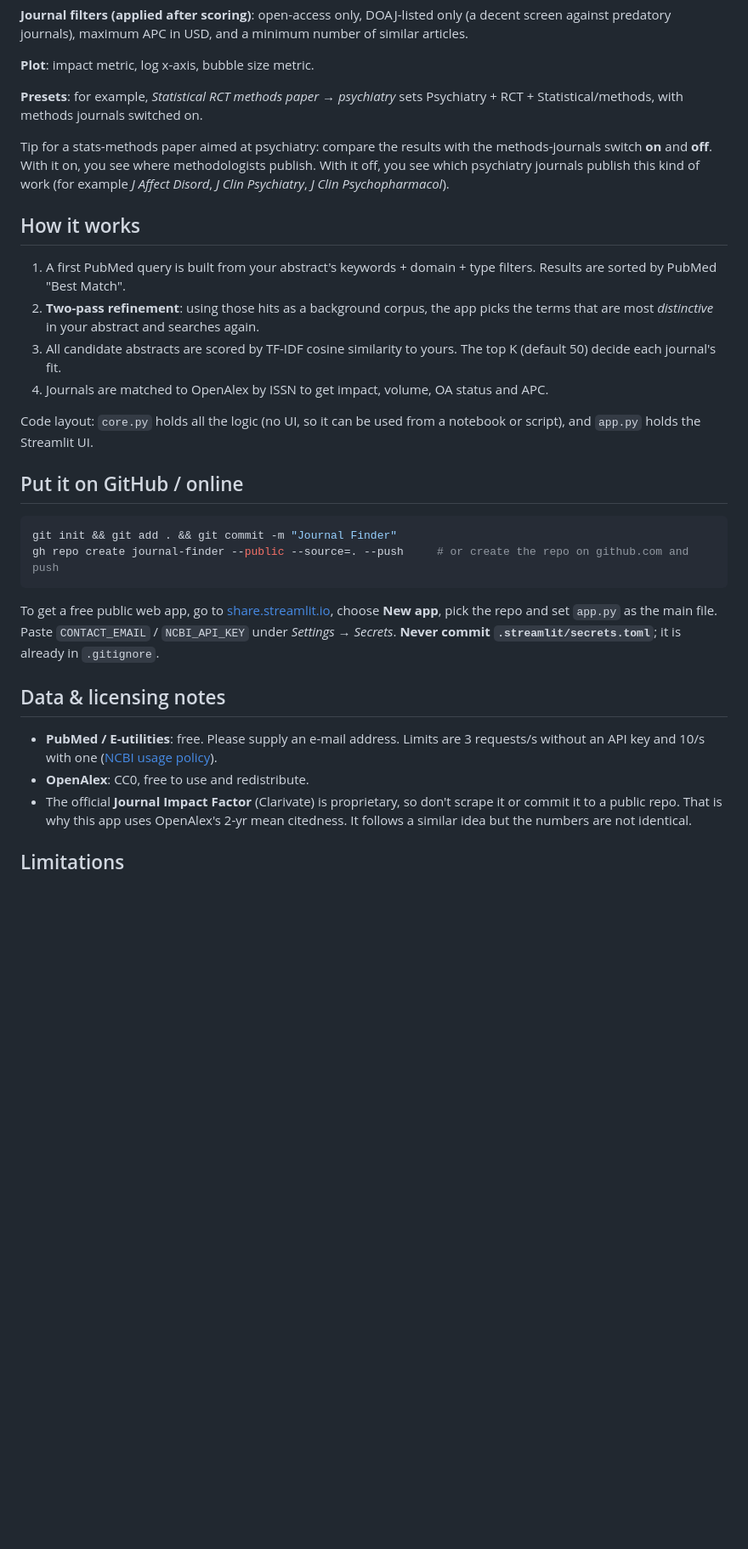
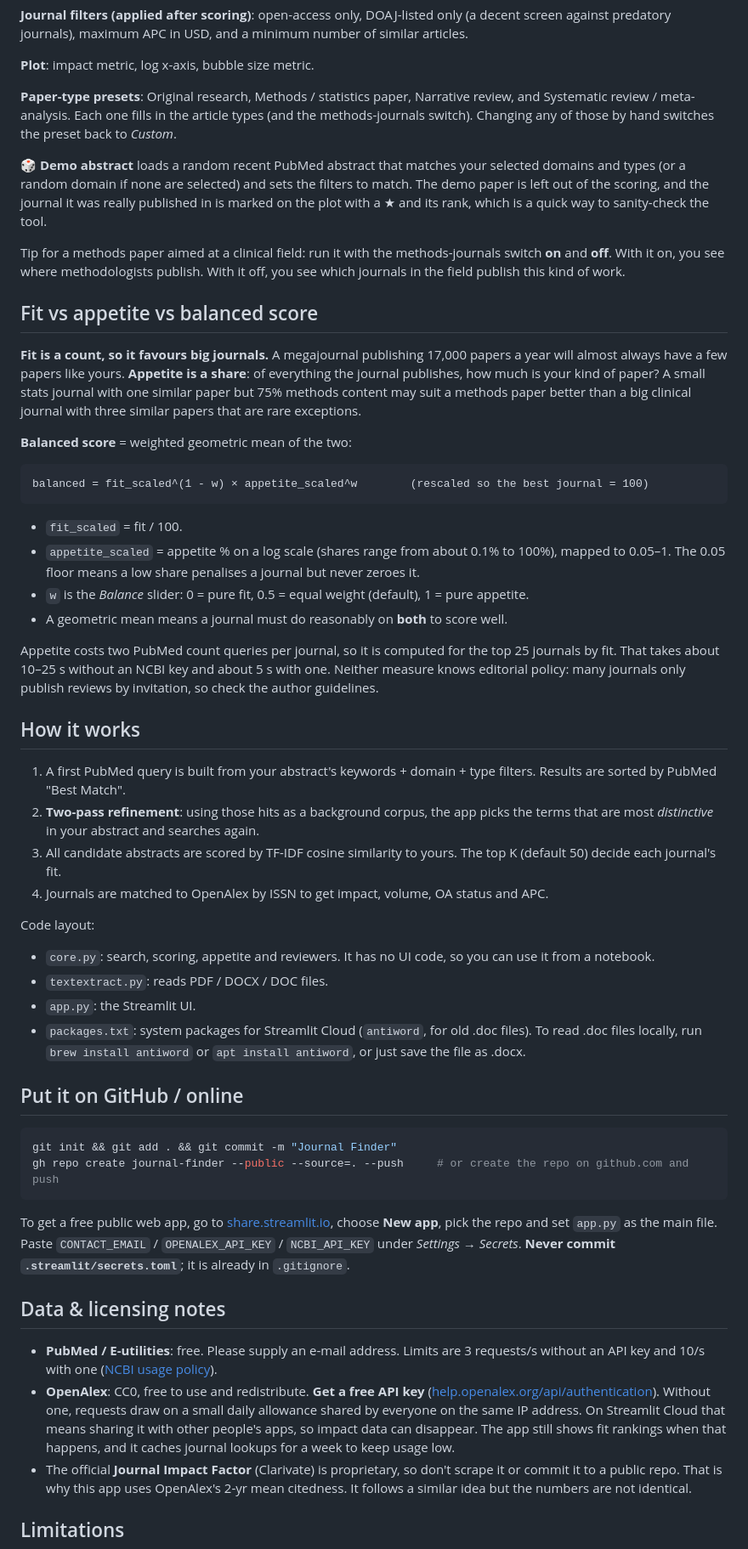
Before and after one commit to AlanSimmonsUCSD/WhichJournal, a Markdown page: README.md, the part around one of its changes. Shown at 85% size. Drawn GitHub-style; blank space fills up the shorter version.

````diff
--- a/README.md
+++ b/README.md
@@ -51,13 +90,42 @@ against predatory journals), maximum APC in USD, and a minimum number of similar
 
 **Plot**: impact metric, log x-axis, bubble size metric.
 
-**Presets**: for example, *Statistical RCT methods paper → psychiatry* sets Psychiatry + RCT +
-Statistical/methods, with methods journals switched on.
+**Paper-type presets**: Original research, Methods / statistics paper, Narrative review, and
+Systematic review / meta-analysis. Each one fills in the article types (and the methods-journals
+switch). Changing any of those by hand switches the preset back to *Custom*.
 
-Tip for a stats-methods paper aimed at psychiatry: compare the results with the
-methods-journals switch **on** and **off**. With it on, you see where methodologists publish. With
-it off, you see which psychiatry journals publish this kind of work (for example *J Affect Disord*,
-*J Clin Psychiatry*, *J Clin Psychopharmacol*).
+**🎲 Demo abstract** loads a random recent PubMed abstract that matches your selected domains and
+types (or a random domain if none are selected) and sets the filters to match. The demo paper is
+left out of the scoring, and the journal it was really published in is marked on the plot with a
+★ and its rank, which is a quick way to sanity-check the tool.
+
+Tip for a methods paper aimed at a clinical field: run it with the methods-journals switch **on**
+and **off**. With it on, you see where methodologists publish. With it off, you see which
+journals in the field publish this kind of work.
+
+## Fit vs appetite vs balanced score
+
+**Fit is a count, so it favours big journals.** A megajournal publishing 17,000 papers a year will
+almost always have a few papers like yours. **Appetite is a share**: of everything the journal
+publishes, how much is your kind of paper? A small stats journal with one similar paper but 75%
+methods content may suit a methods paper better than a big clinical journal with three similar
+papers that are rare exceptions.
+
+**Balanced score** = weighted geometric mean of the two:
+
+```
+balanced = fit_scaled^(1 - w) × appetite_scaled^w        (rescaled so the best journal = 100)
+```
+
+- `fit_scaled` = fit / 100.
+- `appetite_scaled` = appetite % on a log scale (shares range from about 0.1% to 100%), mapped to 0.05–1.
+  The 0.05 floor means a low share penalises a journal but never zeroes it.
+- `w` is the *Balance* slider: 0 = pure fit, 0.5 = equal weight (default), 1 = pure appetite.
+- A geometric mean means a journal must do reasonably on **both** to score well.
+
+Appetite costs two PubMed count queries per journal, so it is computed for the top 25 journals by
+fit. That takes about 10–25 s without an NCBI key and about 5 s with one. Neither measure knows
+editorial policy: many journals only publish reviews by invitation, so check the author guidelines.
 
 ## How it works
 
@@ -69,8 +137,13 @@ it off, you see which psychiatry journals publish this kind of work (for example
    decide each journal's fit.
 4. Journals are matched to OpenAlex by ISSN to get impact, volume, OA status and APC.
 
-Code layout: `core.py` holds all the logic (no UI, so it can be used from a notebook or script),
-and `app.py` holds the Streamlit UI.
+Code layout:
+- `core.py`: search, scoring, appetite and reviewers. It has no UI code, so you can use it from a notebook.
+- `textextract.py`: reads PDF / DOCX / DOC files.
+- `app.py`: the Streamlit UI.
+- `packages.txt`: system packages for Streamlit Cloud (`antiword`, for old .doc files).
+  To read .doc files locally, run `brew install antiword` or `apt install antiword`, or just save
+  the file as .docx.
 
 ## Put it on GitHub / online
 
@@ -81,14 +154,19 @@ gh repo create journal-finder --public --source=. --push     # or create the rep
 
 To get a free public web app, go to [share.streamlit.io](https://share.streamlit.io), choose
 **New app**, pick the repo and set `app.py` as the main file. Paste `CONTACT_EMAIL` /
-`NCBI_API_KEY` under *Settings → Secrets*. **Never commit `.streamlit/secrets.toml`**; it is
+`OPENALEX_API_KEY` / `NCBI_API_KEY` under *Settings → Secrets*. **Never commit `.streamlit/secrets.toml`**; it is
 already in `.gitignore`.
 
 ## Data & licensing notes
 
 - **PubMed / E-utilities**: free. Please supply an e-mail address. Limits are 3 requests/s without
   an API key and 10/s with one ([NCBI usage policy](https://www.ncbi.nlm.nih.gov/books/NBK25497/)).
-- **OpenAlex**: CC0, free to use and redistribute.
+- **OpenAlex**: CC0, free to use and redistribute. **Get a free API key**
+  ([help.openalex.org/api/authentication](https://help.openalex.org/api/authentication/)).
+  Without one, requests draw on a small daily allowance shared by everyone on the same IP address.
+  On Streamlit Cloud that means sharing it with other people's apps, so impact data can disappear.
+  The app still shows fit rankings when that happens, and it caches journal lookups for a week to
+  keep usage low.
 - The official **Journal Impact Factor** (Clarivate) is proprietary, so don't scrape it or commit it
   to a public repo. That is why this app uses OpenAlex's 2-yr mean citedness. It follows a similar
   idea but the numbers are not identical.
````
Also changed, not shown: other parts of README.md (+41 -2 lines), screenshot.png, 5 other files.
